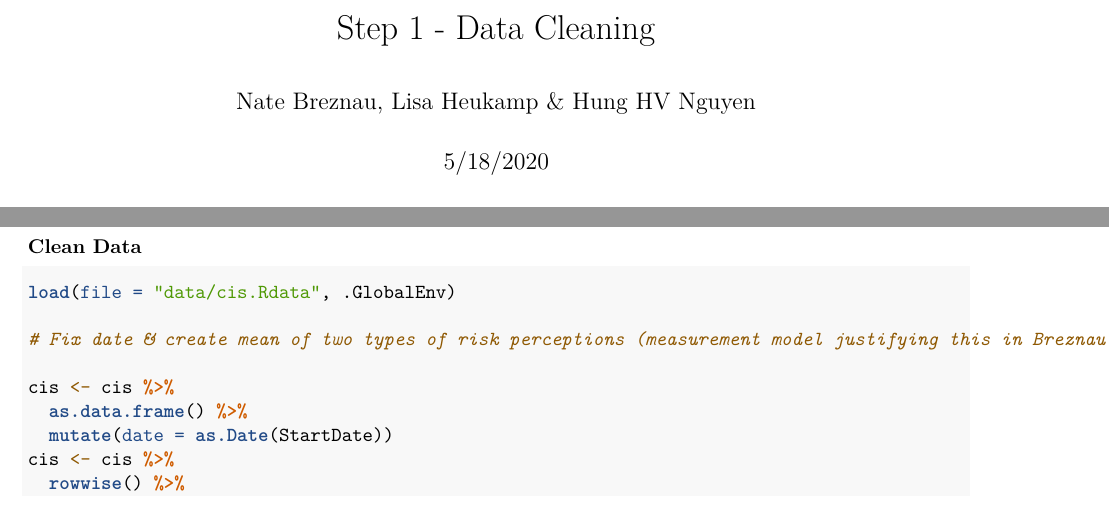
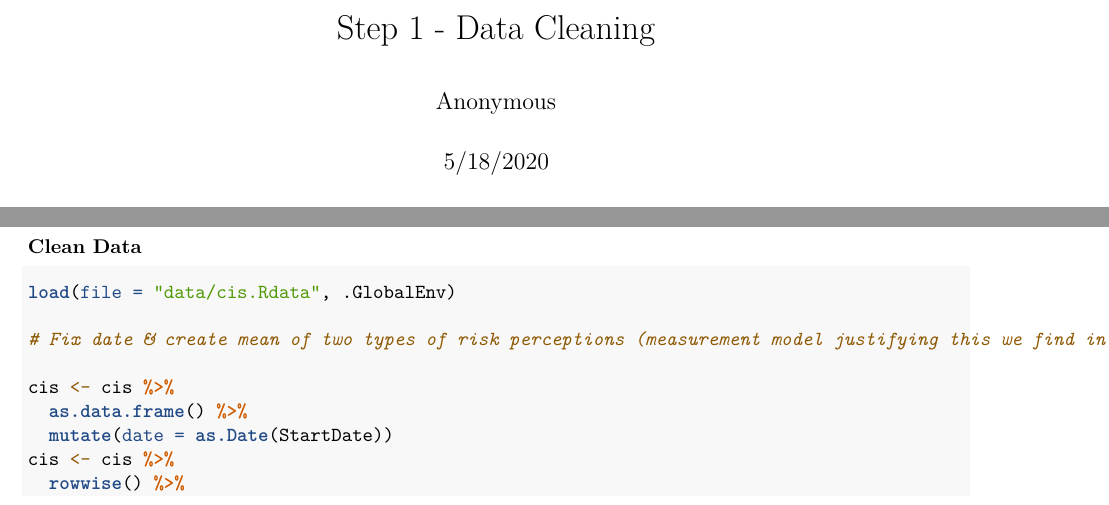
Before and after one commit to nbreznau/Ineq_Risk_Covid, an R Markdown document (01_ineq_risk_clean.Rmd): two parts of pages 1 and 2 of 10, joined at a grey line, cut so that both start at the same text. Rendered offline with R 4.5, knitr and Pandoc, then LaTeX, with nearby package versions; the code chunks are not run, so their results and figures are left out; both versions are drawn in the output format of the newer one.

Commit message:
Submission revisions

```diff
--- a/01_ineq_risk_clean.Rmd
+++ b/01_ineq_risk_clean.Rmd
@@ -1,8 +1,11 @@
 ---
 title: "Step 1 - Data Cleaning"
-author: "Nate Breznau, Lisa Heukamp & Hung HV Nguyen"
+author: "Anonymous"
 date: "5/18/2020"
 output:
+  word_document: default
+  pdf_document: default
+  always_allow_html: yes
   html_document: default
 ---
 
@@ -116,7 +119,7 @@ save(cis, file = "data/cis.Rdata")
 
 load(file = "data/cis.Rdata", .GlobalEnv)
 
-# Fix date & create mean of two types of risk perceptions (measurement model justifying this in Breznau (2020))
+# Fix date & create mean of two types of risk perceptions (measurement model justifying this we find in Breznau (2020))
 
 cis <- cis %>%
   as.data.frame() %>%
```
Also changed, not shown: 02_ineq_risk_output.Rmd (+1 -1 lines), 01_ineq_risk_clean.html (added), 01_ineq_risk_clean.tex (added), 02_analysis_output.pdf (added), 02_ineq_risk_output.html, 02_ineq_risk_output_files/figure-docx/adjusted_risk-1.png (added), 02_ineq_risk_output_files/figure-docx/plot9-1.png (added), 02_ineq_risk_output_files/figure-docx/plot_case_numbers-1.png (added), results/Fig3.png, 2 other files.
